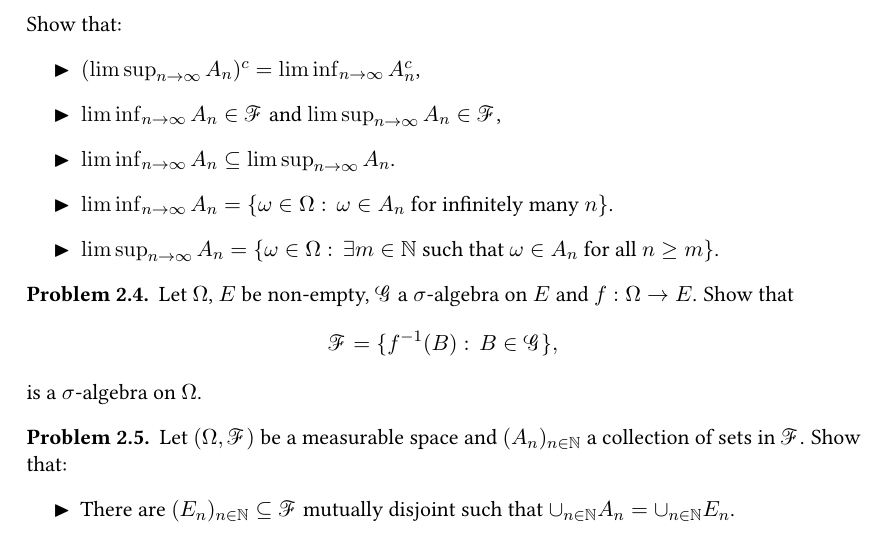
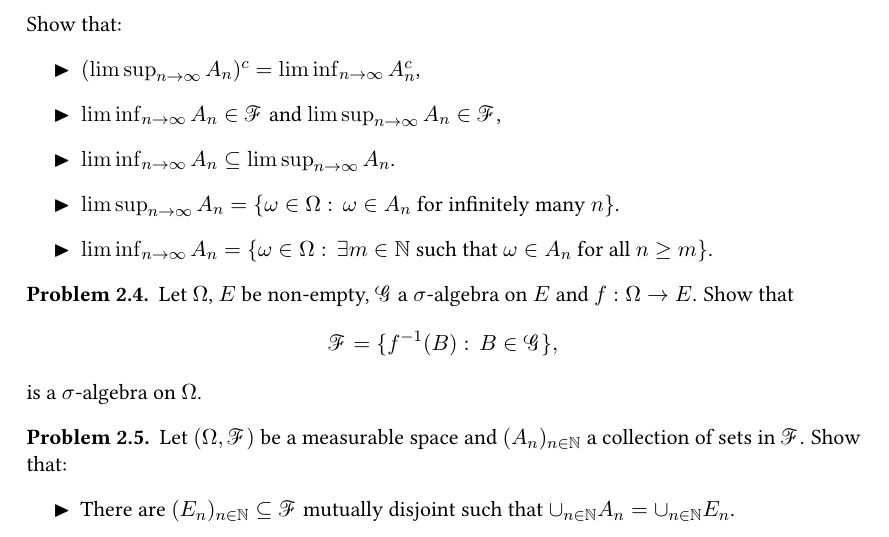
Before and after one commit to alberto-chiarini/Problems-in-measure-theory, a LaTeX document (ProblemsMT.tex, which reads problems1.tex): part of page 8 of 13, cut so that both start at the same text. Compiled offline with pdfLaTeX.

Commit message:
typo problem 2.3

```diff
--- a/problems1.tex
+++ b/problems1.tex
@@ -17,8 +17,8 @@ Let $(\Omega,\cF)$ be a measurable space and $A,B\in \cF$. Show, starting from t
         \item $(\limsup_{n\to\infty} A_n)^c = \liminf_{n\to\infty} A_n^c$,
         \item $\liminf_{n\to\infty} A_n \in \cF$ and $\limsup_{n\to\infty} A_n \in \cF$,
         \item $\liminf_{n\to\infty} A_n \subseteq \limsup_{n\to\infty} A_n$.
-        \item  $\liminf_{n\to\infty} A_n = \{\omega \in \Omega:\, \omega\in A_n\text{ for infinitely many $n$}\}$.
-        \item $\limsup_{n\to\infty} A_n = \{\omega \in \Omega:\, \text{$\exists m\in \bbN$ such that $\omega\in A_n$ for all $n\geq m$}\}$.
+        \item  $\limsup_{n\to\infty} A_n = \{\omega \in \Omega:\, \omega\in A_n\text{ for infinitely many $n$}\}$.
+        \item $\liminf_{n\to\infty} A_n = \{\omega \in \Omega:\, \text{$\exists m\in \bbN$ such that $\omega\in A_n$ for all $n\geq m$}\}$.
     \end{itemize}
 \end{problem}
 
```
Also changed, not shown: ProblemsMT.pdf.
